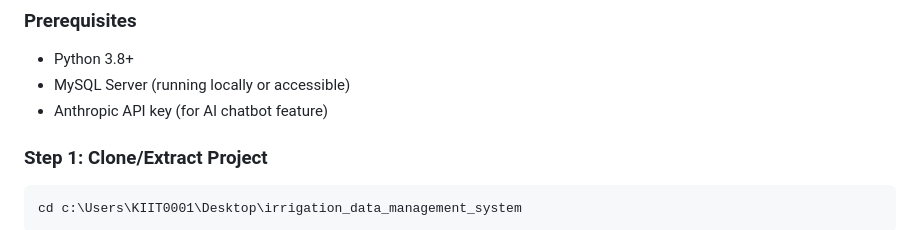
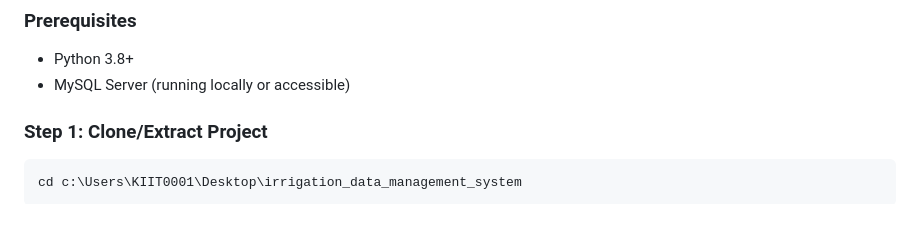
Before and after one commit to am7-create/irrigation-data-management-system, a Markdown page: README.md, the part around the change. Rendered like a GitHub page.

Commit message:
Update prerequisites in README
Removed requirement for Anthropic API key from prerequisites.

````diff
--- a/README.md
+++ b/README.md
@@ -17,7 +17,7 @@
 ### Prerequisites
 - Python 3.8+
 - MySQL Server (running locally or accessible)
-- Anthropic API key (for AI chatbot feature)
+
 
 ### Step 1: Clone/Extract Project
 ```bash
````
